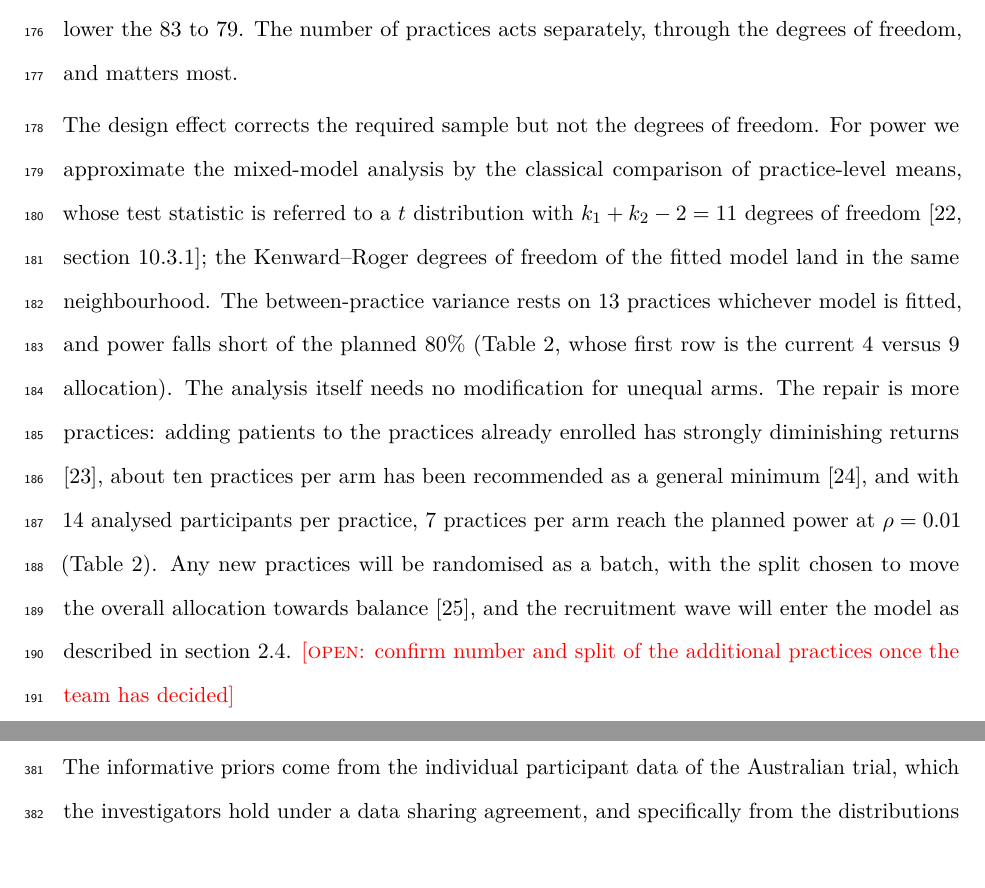
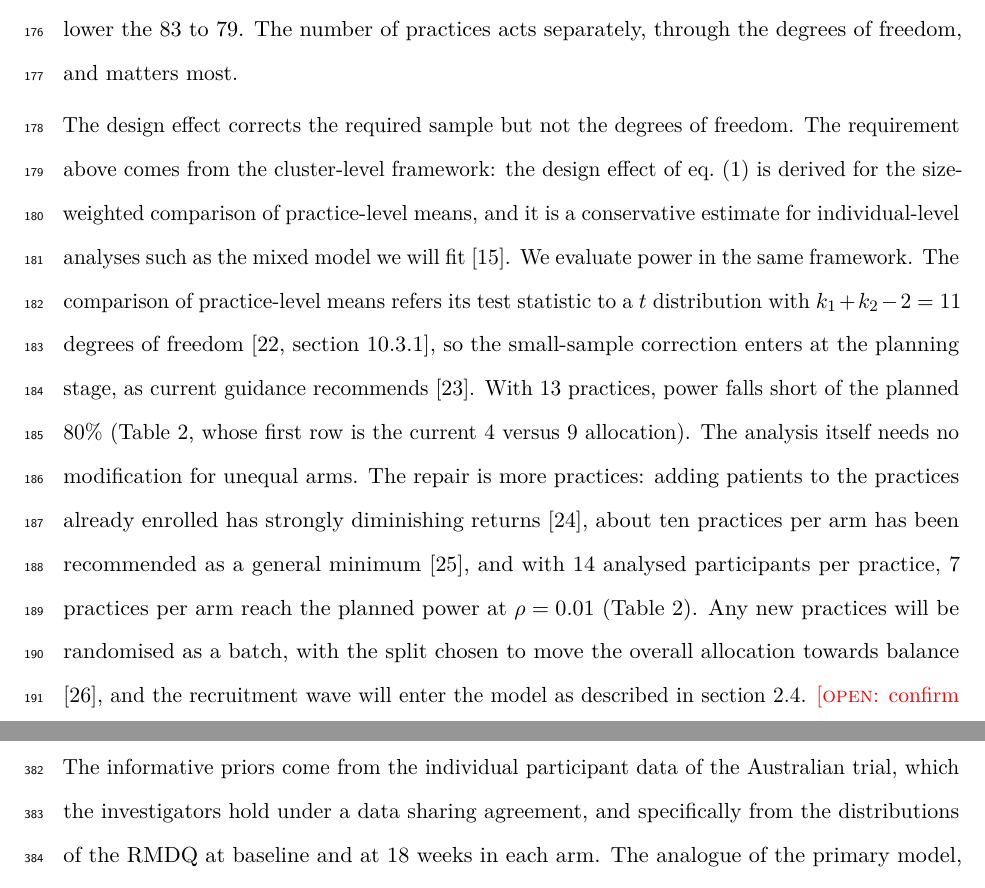
Before and after one commit to jdegenfellner/Resolve_Swiss_Statistical_Analysis_Plan, a LaTeX document (paper.tex): two parts of pages 7 and 15 of 29 before the commit and two parts of pages 7 and 16 of 29 after it, joined at a grey line, cut so that both start at the same text. Compiled offline with pdfLaTeX.

Commit message:
Derive the planning t distribution from the cluster-level framework, each step sourced

```diff
--- a/paper.tex
+++ b/paper.tex
@@ -364,14 +364,17 @@ and ignoring the size variation between practices altogether
 degrees of freedom, and matters most.
 
 The design effect corrects the required sample but not the degrees of freedom.
-For power we approximate the mixed-model analysis by the classical comparison
-of practice-level means, whose test statistic is referred to a $t$
-distribution with $k_1 + k_2 - 2 = 11$ degrees of freedom
-\citep[section 10.3.1]{hayes2017}; the Kenward--Roger degrees of freedom of
-the fitted model land in the same neighbourhood. The between-practice
-variance rests on 13 practices whichever model is fitted, and power falls
-short of the planned 80\% (Table~\ref{tab:power}, whose first row is the
-current 4 versus 9 allocation). The analysis itself needs no
+The requirement above comes from the cluster-level framework: the design
+effect of eq.~\eqref{eq:de} is derived for the size-weighted comparison of
+practice-level means, and it is a conservative estimate for individual-level
+analyses such as the mixed model we will fit \citep{eldridge2006}. We
+evaluate power in the same framework. The comparison of practice-level means
+refers its test statistic to a $t$ distribution with $k_1 + k_2 - 2 = 11$
+degrees of freedom \citep[section 10.3.1]{hayes2017}, so the small-sample
+correction enters at the planning stage, as current guidance recommends
+\citep{leyrat2018}. With 13 practices, power falls short of the planned
+80\% (Table~\ref{tab:power}, whose first row is the current 4 versus 9
+allocation). The analysis itself needs no
 modification for unequal arms. The repair is more practices: adding patients
 to the practices already enrolled has strongly diminishing returns
 \citep{hemming2017}, about ten practices per arm has been recommended as a
```
Also changed, not shown: paper.pdf.
